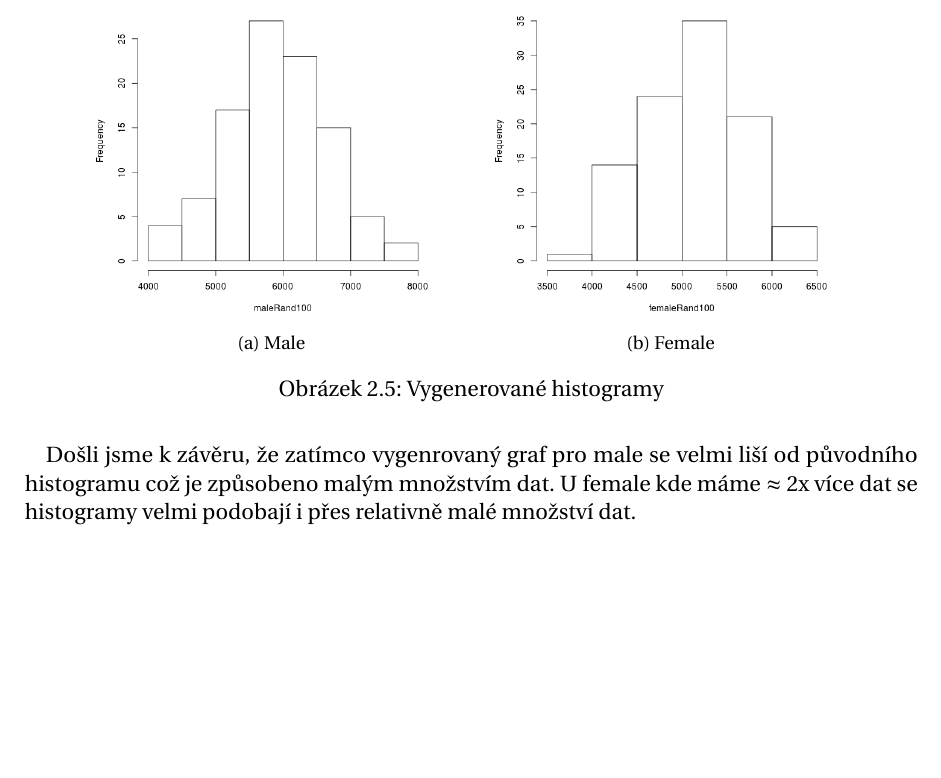
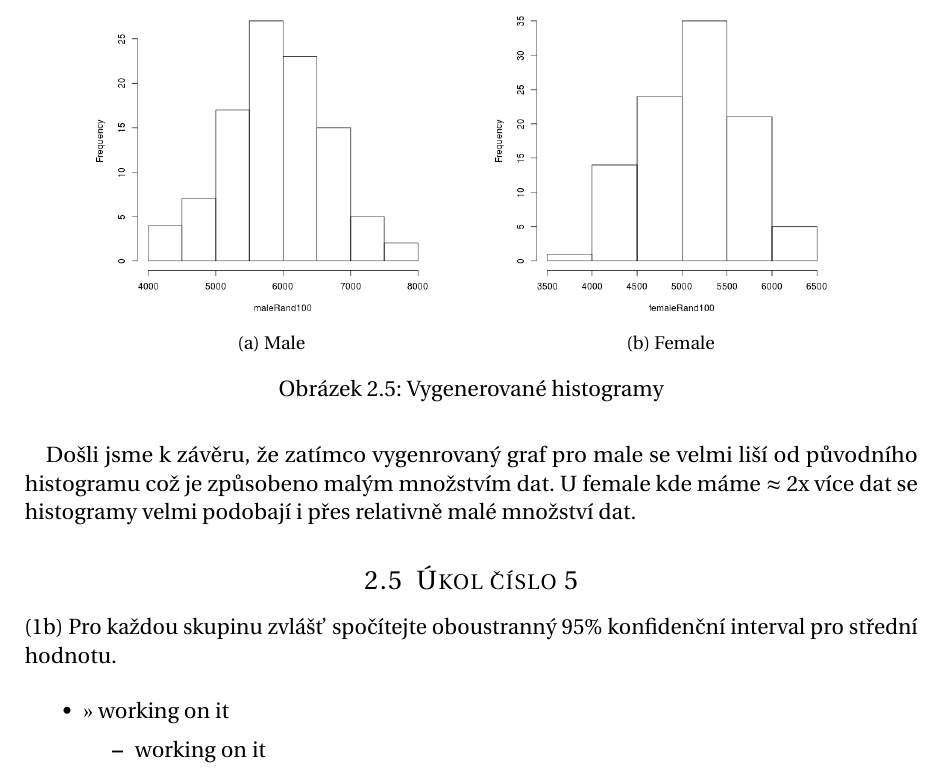
Before and after one commit to PatrikJantosovic/BI-PST, a LaTeX document (ukol.tex): part of page 8 of 8, cut so that both start at the same text, the shorter picture padded with empty space. Compiled offline with pdfLaTeX.

Commit message:
ukol5 init

```diff
--- a/ukol.tex
+++ b/ukol.tex
@@ -375,5 +375,17 @@ Výsledkem jsou následujíci grafy:
 Došli jsme k závěru, že zatímco vygenrovaný graf pro male \iffalse fakt nevim jak to nazvat \fi se velmi liší od původního
 histogramu což je způsobeno malým množstvím dat. U female \iffalse ¯\_(ツ)_/¯ \fi kde máme $\approx$ 2x více dat se histogramy
 velmi podobají i přes relativně malé množství dat.
+
+\subsection{Úkol číslo 5}
+(1b) Pro každou skupinu zvlášť spočítejte oboustranný 95\% konfidenční interval pro střední hodnotu.
+
+\begin{itemize}
+	\item >>
+	working on it
+	\begin{itemize}
+		\item working on it
+	\end{itemize}
+\end{itemize}
+
 %%% End document
 \end{document}
```
Also changed, not shown: ukol.pdf, 1 other file.
